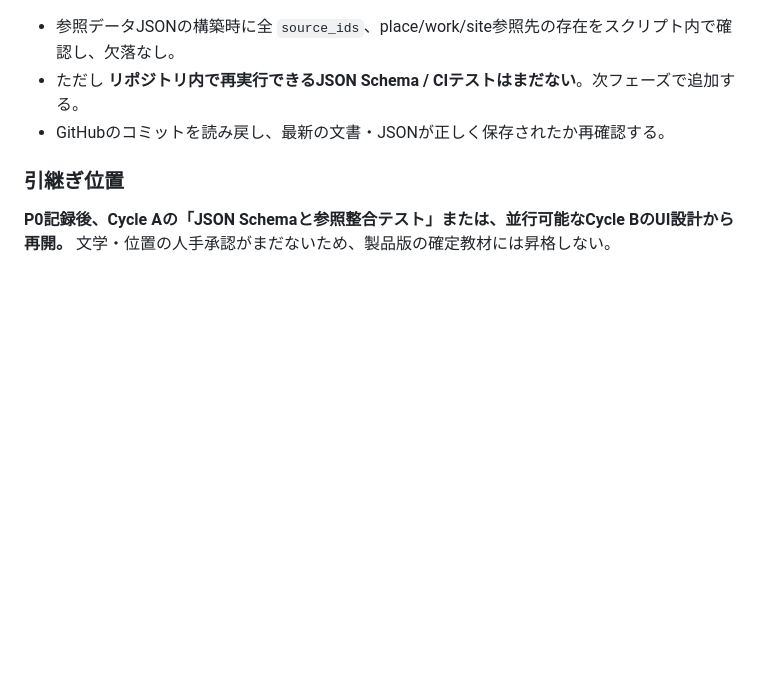
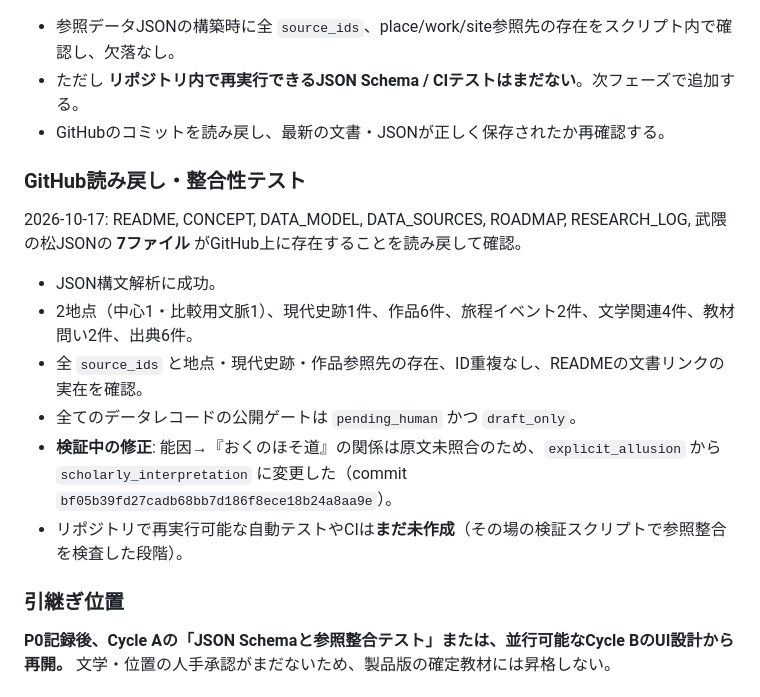
Before and after one commit to yama-books/basho-atlas, a Markdown page: docs/RESEARCH_LOG.md, the part around the change. Rendered like a GitHub page; blank space fills up the shorter version.

Commit message:
docs: record GitHub readback validation and scholarly relation correction

```diff
--- a/docs/RESEARCH_LOG.md
+++ b/docs/RESEARCH_LOG.md
@@ -45,6 +45,16 @@
 - ただし **リポジトリ内で再実行できるJSON Schema / CIテストはまだない**。次フェーズで追加する。
 - GitHubのコミットを読み戻し、最新の文書・JSONが正しく保存されたか再確認する。
 
+### GitHub読み戻し・整合性テスト
+
+2026-10-17: README, CONCEPT, DATA_MODEL, DATA_SOURCES, ROADMAP, RESEARCH_LOG, 武隈の松JSONの **7ファイル** がGitHub上に存在することを読み戻して確認。
+- JSON構文解析に成功。
+- 2地点（中心1・比較用文脈1）、現代史跡1件、作品6件、旅程イベント2件、文学関連4件、教材問い2件、出典6件。
+- 全 `source_ids` と地点・現代史跡・作品参照先の存在、ID重複なし、READMEの文書リンクの実在を確認。
+- 全てのデータレコードの公開ゲートは `pending_human` かつ `draft_only`。
+- **検証中の修正**: 能因→『おくのほそ道』の関係は原文未照合のため、`explicit_allusion` から `scholarly_interpretation` に変更した（commit `bf05b39fd27cadb68bb7d186f8ece18b24a8aa9e`）。
+- リポジトリで再実行可能な自動テストやCIは**まだ未作成**（その場の検証スクリプトで参照整合を検査した段階）。
+
 ### 引継ぎ位置
 
 **P0記録後、Cycle Aの「JSON Schemaと参照整合テスト」または、並行可能なCycle BのUI設計から再開。** 文学・位置の人手承認がまだないため、製品版の確定教材には昇格しない。
```
